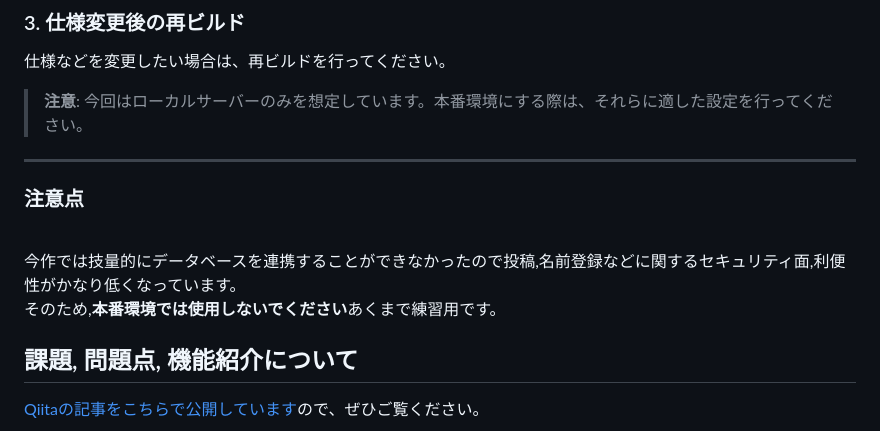
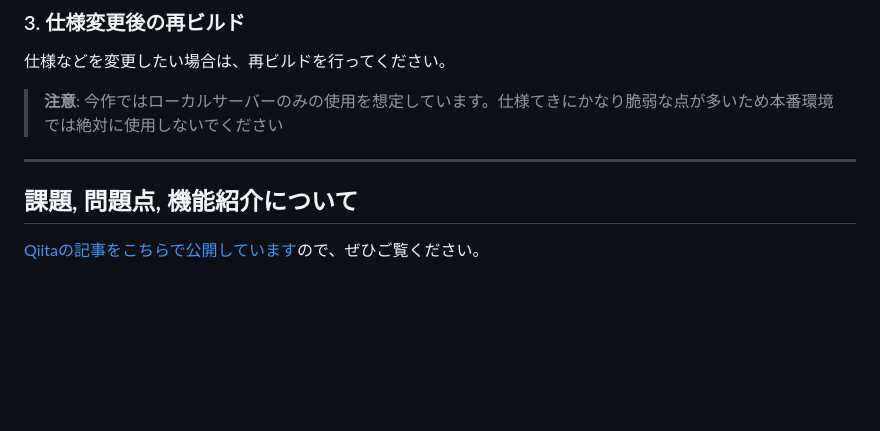
Before and after one commit to S4AK4N/Flask, a Markdown page: README.md, the part around the change. Rendered like a GitHub page; blank space fills up the shorter version.

Commit message:
READMEに注意事項を追加,編集

```diff
--- a/README.md
+++ b/README.md
@@ -66,13 +66,9 @@ docker-compose build
 
 仕様などを変更したい場合は、再ビルドを行ってください。
 
-> **注意**: 今回はローカルサーバーのみを想定しています。本番環境にする際は、それらに適した設定を行ってください。
+> **注意**: 今作ではローカルサーバーのみの使用を想定しています。仕様てきにかなり脆弱な点が多いため本番環境では絶対に使用しないでください
 
 ---
-
-### 注意点
-<br> 今作では技量的にデータベースを連携することができなかったので投稿,名前登録などに関するセキュリティ面,利便性がかなり低くなっています。
-<br>そのため,<strong>本番環境では使用しないでください</strong>あくまで練習用です。
 
 ## 課題, 問題点, 機能紹介について
 
```
